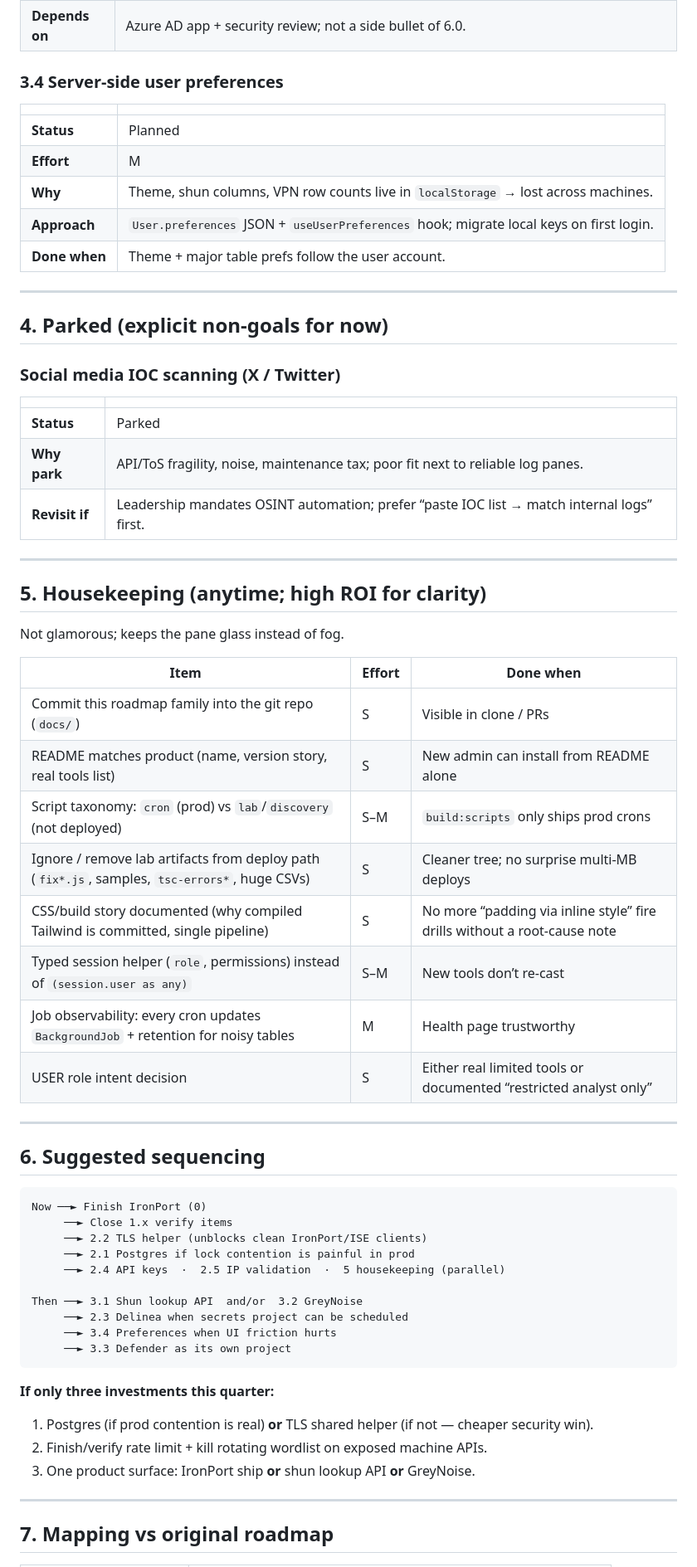
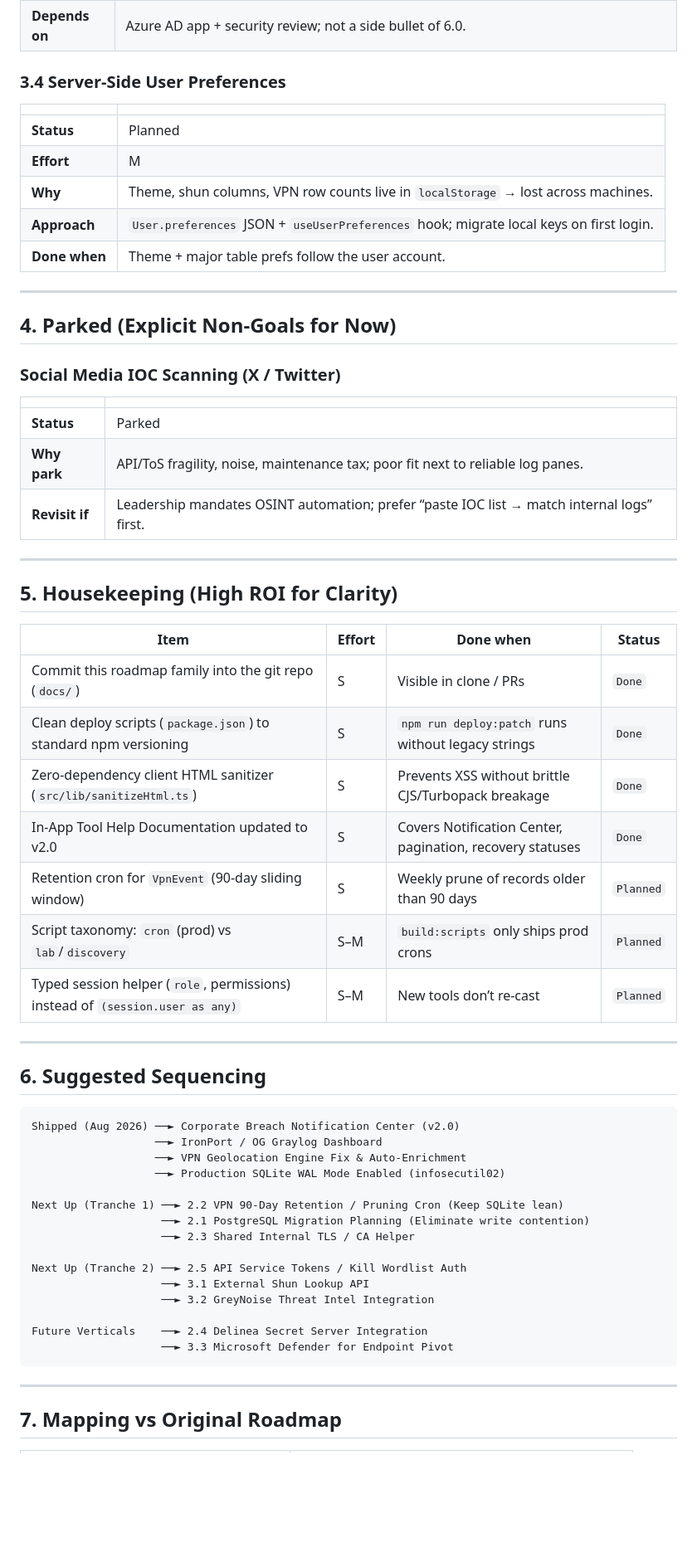
Before and after one commit to cawfehman/pane-o-glass, a Markdown page: docs/ROADMAP-proposed.md, the part around one of its changes. Shown at 83% size. Drawn GitHub-style; blank space fills up the shorter version.

Commit message:
docs(roadmap): synchronize roadmap with shipped tranches (Notification Center v2, IronPort, VPN Geo, WAL hardening)

````diff
--- a/docs/ROADMAP-proposed.md
+++ b/docs/ROADMAP-proposed.md
@@ -138,9 +166,9 @@ Order by **desk time saved / leverage**, not coolness.
 | **Done when** | From a VPN/ISE identity, one click to host activity summary. |
 | **Depends on** | Azure AD app + security review; not a side bullet of 6.0. |
 
-### 3.4 Server-side user preferences
+### 3.4 Server-Side User Preferences
 | | |
-|--|--|
+|---|---|
 | **Status** | Planned |
 | **Effort** | M |
 | **Why** | Theme, shun columns, VPN row counts live in `localStorage` → lost across machines. |
@@ -149,56 +177,52 @@ Order by **desk time saved / leverage**, not coolness.
 
 ---
 
-## 4. Parked (explicit non-goals for now)
+## 4. Parked (Explicit Non-Goals for Now)
 
-### Social media IOC scanning (X / Twitter)
+### Social Media IOC Scanning (X / Twitter)
 | | |
-|--|--|
+|---|---|
 | **Status** | Parked |
 | **Why park** | API/ToS fragility, noise, maintenance tax; poor fit next to reliable log panes. |
 | **Revisit if** | Leadership mandates OSINT automation; prefer “paste IOC list → match internal logs” first. |
 
 ---
 
-## 5. Housekeeping (anytime; high ROI for clarity)
+## 5. Housekeeping (High ROI for Clarity)
 
-Not glamorous; keeps the pane glass instead of fog.
-
-| Item | Effort | Done when |
-|------|--------|-----------|
-| Commit this roadmap family into the git repo (`docs/`) | S | Visible in clone / PRs |
-| README matches product (name, version story, real tools list) | S | New admin can install from README alone |
-| Script taxonomy: `cron` (prod) vs `lab`/`discovery` (not deployed) | S–M | `build:scripts` only ships prod crons |
-| Ignore / remove lab artifacts from deploy path (`fix*.js`, samples, `tsc-errors*`, huge CSVs) | S | Cleaner tree; no surprise multi‑MB deploys |
-| CSS/build story documented (why compiled Tailwind is committed, single pipeline) | S | No more “padding via inline style” fire drills without a root-cause note |
-| Typed session helper (`role`, permissions) instead of `(session.user as any)` | S–M | New tools don’t re-cast |
-| Job observability: every cron updates `BackgroundJob` + retention for noisy tables | M | Health page trustworthy |
-| USER role intent decision | S | Either real limited tools or documented “restricted analyst only” |
+| Item | Effort | Done when | Status |
+|---|---|---|---|
+| Commit this roadmap family into the git repo (`docs/`) | S | Visible in clone / PRs | `Done` |
+| Clean deploy scripts (`package.json`) to standard npm versioning | S | `npm run deploy:patch` runs without legacy strings | `Done` |
+| Zero-dependency client HTML sanitizer (`src/lib/sanitizeHtml.ts`) | S | Prevents XSS without brittle CJS/Turbopack breakage | `Done` |
+| In-App Tool Help Documentation updated to v2.0 | S | Covers Notification Center, pagination, recovery statuses | `Done` |
+| Retention cron for `VpnEvent` (90-day sliding window) | S | Weekly prune of records older than 90 days | `Planned` |
+| Script taxonomy: `cron` (prod) vs `lab`/`discovery` | S–M | `build:scripts` only ships prod crons | `Planned` |
+| Typed session helper (`role`, permissions) instead of `(session.user as any)` | S–M | New tools don’t re-cast | `Planned` |
 
 ---
 
-## 6. Suggested sequencing
+## 6. Suggested Sequencing
 
 ```text
-Now ──► Finish IronPort (0)
-     ──► Close 1.x verify items
-     ──► 2.2 TLS helper (unblocks clean IronPort/ISE clients)
-     ──► 2.1 Postgres if lock contention is painful in prod
-     ──► 2.4 API keys  ·  2.5 IP validation  ·  5 housekeeping (parallel)
+Shipped (Aug 2026) ──► Corporate Breach Notification Center (v2.0)
+                   ──► IronPort / OG Graylog Dashboard
+                   ──► VPN Geolocation Engine Fix & Auto-Enrichment
+                   ──► Production SQLite WAL Mode Enabled (infosecutil02)
 
-Then ──► 3.1 Shun lookup API  and/or  3.2 GreyNoise
-     ──► 2.3 Delinea when secrets project can be scheduled
-     ──► 3.4 Preferences when UI friction hurts
-     ──► 3.3 Defender as its own project
+Next Up (Tranche 1) ──► 2.2 VPN 90-Day Retention / Pruning Cron (Keep SQLite lean)
+                    ──► 2.1 PostgreSQL Migration Planning (Eliminate write contention)
+                    ──► 2.3 Shared Internal TLS / CA Helper
+
+Next Up (Tranche 2) ──► 2.5 API Service Tokens / Kill Wordlist Auth
+                    ──► 3.1 External Shun Lookup API
+                    ──► 3.2 GreyNoise Threat Intel Integration
+
+Future Verticals    ──► 2.4 Delinea Secret Server Integration
+                    ──► 3.3 Microsoft Defender for Endpoint Pivot
 ```
-
-**If only three investments this quarter:**
-
-1. Postgres (if prod contention is real) **or** TLS shared helper (if not — cheaper security win).
-2. Finish/verify rate limit + kill rotating wordlist on exposed machine APIs.
-3. One product surface: IronPort ship **or** shun lookup API **or** GreyNoise.
 
 ---
 
-## 7. Mapping vs original roadmap
+## 7. Mapping vs Original Roadmap
 
````
Also changed, not shown: other parts of docs/ROADMAP-proposed.md (+92 -65 lines).
